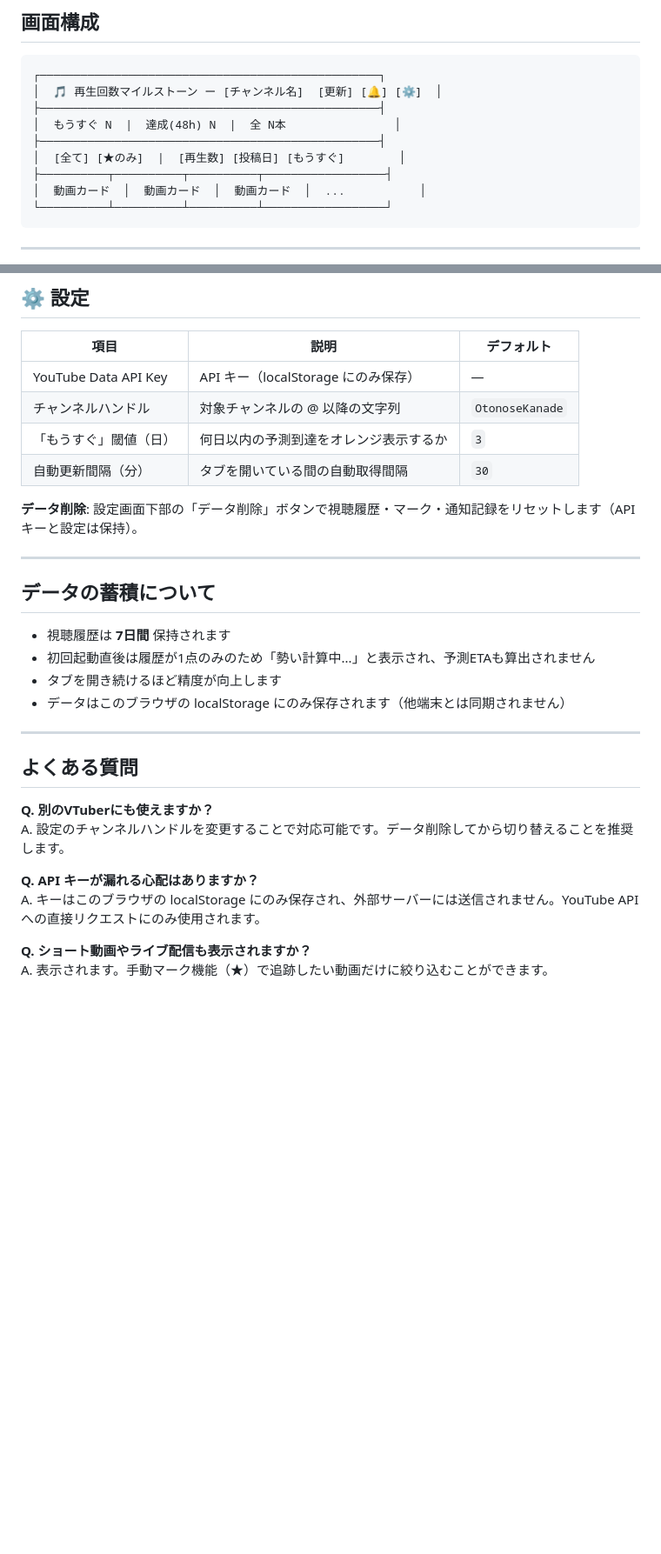
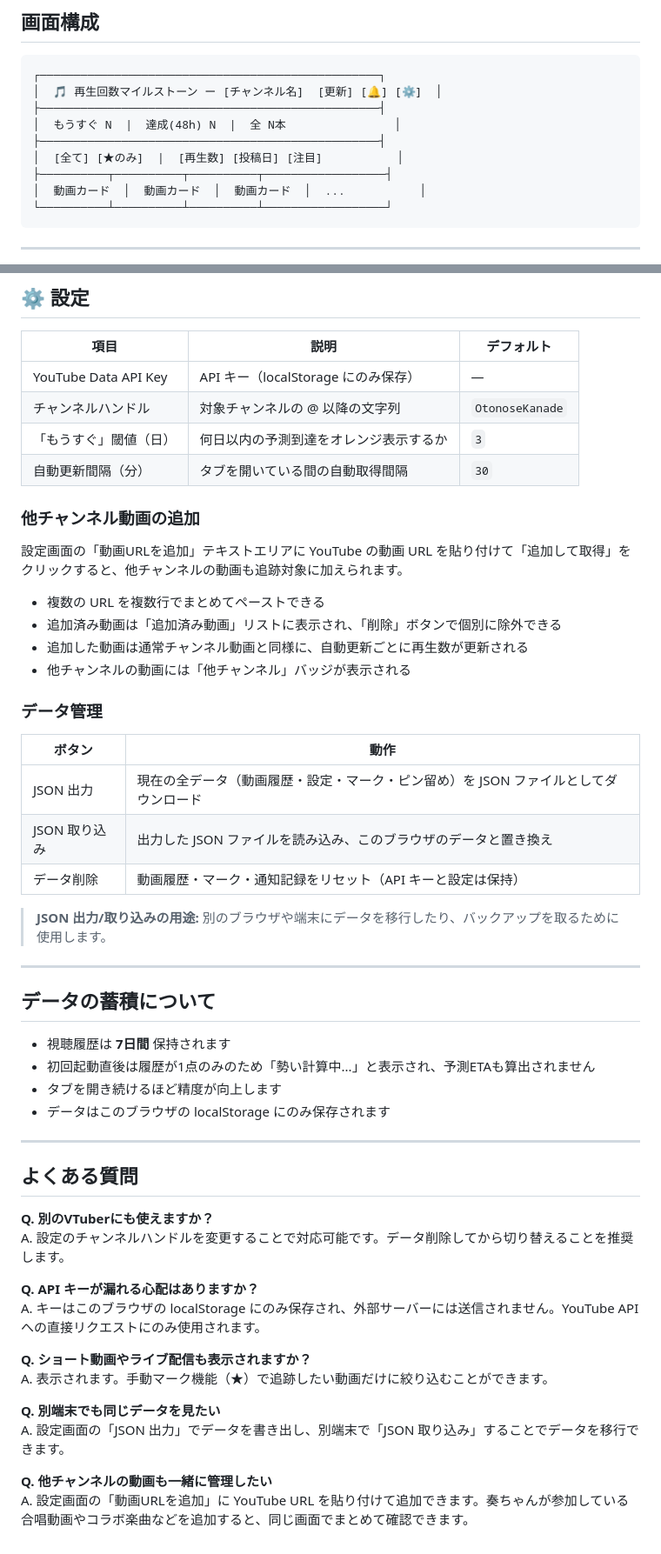
Before and after one commit to f2sk/kanade-milestone, a Markdown page: 操作説明.md, 2 parts joined by grey strips. Shown at 87% size. GitHub-like rendering; blank space fills up the shorter version.

Commit message:
ドキュメントを最新実装に合わせて更新
- 操作説明: 注目タブのセクション分け、カード色分け、ETA形式、他チャンネル動画追加、JSON入出力を追記
- 設計仕様書: データモデルにchannelId/ownChannelId/pinnedVideoIds追加、他チャンネル追跡仕様、API使用量更新

```diff
--- a/操作説明.md
+++ b/操作説明.md
@@ -28,7 +28,7 @@
 ├──────────────────────────────────────────────────┤
 │  もうすぐ N  |  達成(48h) N  |  全 N本                │
 ├──────────────────────────────────────────────────┤
-│  [全て] [★のみ]  |  [再生数] [投稿日] [もうすぐ]        │
+│  [全て] [★のみ]  |  [再生数] [投稿日] [注目]           │
 ├──────────┬──────────┬──────────┬──────────────────┤
 │  動画カード  │  動画カード  │  動画カード  │  ...           │
 └──────────┴──────────┴──────────┴──────────────────┘
@@ -111,7 +129,24 @@
 | 「もうすぐ」閾値（日） | 何日以内の予測到達をオレンジ表示するか | `3` |
 | 自動更新間隔（分） | タブを開いている間の自動取得間隔 | `30` |
 
-**データ削除**: 設定画面下部の「データ削除」ボタンで視聴履歴・マーク・通知記録をリセットします（API キーと設定は保持）。
+### 他チャンネル動画の追加
+
+設定画面の「動画URLを追加」テキストエリアに YouTube の動画 URL を貼り付けて「追加して取得」をクリックすると、他チャンネルの動画も追跡対象に加えられます。
+
+- 複数の URL を複数行でまとめてペーストできる
+- 追加済み動画は「追加済み動画」リストに表示され、「削除」ボタンで個別に除外できる
+- 追加した動画は通常チャンネル動画と同様に、自動更新ごとに再生数が更新される
+- 他チャンネルの動画には「他チャンネル」バッジが表示される
+
+### データ管理
+
+| ボタン | 動作 |
+|--------|------|
+| JSON 出力 | 現在の全データ（動画履歴・設定・マーク・ピン留め）を JSON ファイルとしてダウンロード |
+| JSON 取り込み | 出力した JSON ファイルを読み込み、このブラウザのデータと置き換え |
+| データ削除 | 動画履歴・マーク・通知記録をリセット（API キーと設定は保持） |
+
+> **JSON 出力/取り込みの用途:** 別のブラウザや端末にデータを移行したり、バックアップを取るために使用します。
 
 ---
 
@@ -120,7 +155,7 @@
 - 視聴履歴は **7日間** 保持されます
 - 初回起動直後は履歴が1点のみのため「勢い計算中...」と表示され、予測ETAも算出されません
 - タブを開き続けるほど精度が向上します
-- データはこのブラウザの localStorage にのみ保存されます（他端末とは同期されません）
+- データはこのブラウザの localStorage にのみ保存されます
 
 ---
 
@@ -134,3 +169,9 @@ A. キーはこのブラウザの localStorage にのみ保存され、外部サ
 
 **Q. ショート動画やライブ配信も表示されますか？**
 A. 表示されます。手動マーク機能（★）で追跡したい動画だけに絞り込むことができます。
+
+**Q. 別端末でも同じデータを見たい**
+A. 設定画面の「JSON 出力」でデータを書き出し、別端末で「JSON 取り込み」することでデータを移行できます。
+
+**Q. 他チャンネルの動画も一緒に管理したい**
+A. 設定画面の「動画URLを追加」に YouTube URL を貼り付けて追加できます。奏ちゃんが参加している合唱動画やコラボ楽曲などを追加すると、同じ画面でまとめて確認できます。
```
Also changed, not shown: other parts of 操作説明.md (+22 -4 lines), 設計仕様書.md (+30 -10 lines).
